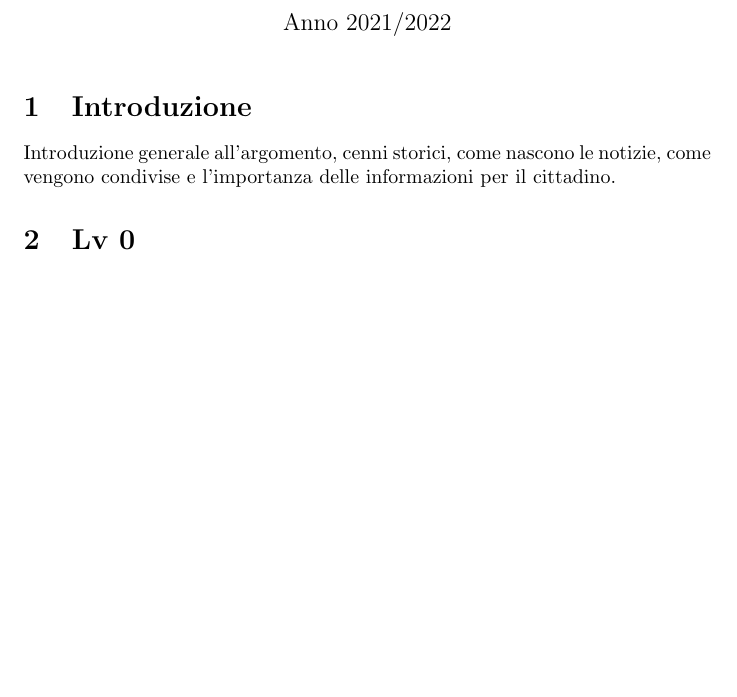
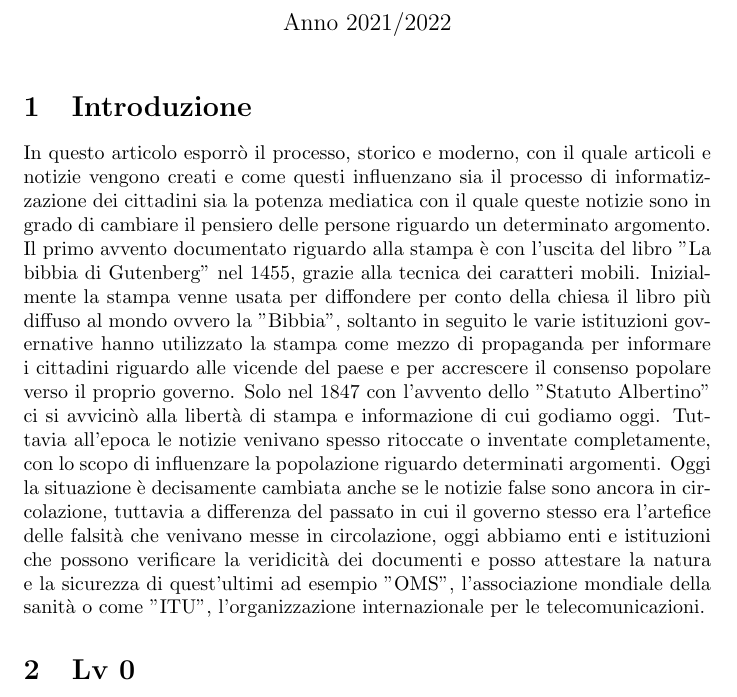
Before and after one commit to GiacomoBelli/CittadinanzaDigitale, a LaTeX document (main.tex): part of page 1 of 3, cut so that both start at the same text, the shorter picture padded with empty space. Compiled offline with pdfLaTeX.

Commit message:
Add files via upload
Aggiunta introduzione

```diff
--- a/main.tex
+++ b/main.tex
@@ -1,12 +1,19 @@
 \documentclass{article}
 \usepackage[utf8]{inputenc}
+\usepackage{makeidx}
+\makeindex
 \title{Cittadinanza digitale e tecnocivismo "Fake news"}
 \author{Belli Giacomo }
 \date{Anno 2021/2022}
 \begin{document}
 \maketitle
 \section{Introduzione}
-Introduzione generale all'argomento, cenni storici, come nascono le notizie, come vengono condivise e l'importanza delle informazioni per il cittadino.
+In questo articolo esporrò il processo, storico e moderno, con il quale articoli e notizie vengono creati e come questi influenzano sia il processo di informatizzazione dei cittadini sia la potenza mediatica con il quale queste notizie sono in grado di cambiare il pensiero delle persone riguardo un determinato argomento.
+Il primo avvento documentato riguardo alla stampa è con l'uscita del libro "La bibbia di Gutenberg" nel 1455, grazie alla tecnica dei caratteri mobili.
+Inizialmente la stampa venne usata per diffondere per conto della chiesa il libro più diffuso al mondo ovvero la "Bibbia", soltanto in seguito le varie istituzioni governative hanno utilizzato la stampa come mezzo di propaganda per informare i cittadini riguardo alle vicende del paese e per accrescere il consenso popolare verso il proprio governo.
+Solo nel 1847 con l'avvento dello "Statuto Albertino" ci si avvicinò alla libertà di stampa e informazione di cui godiamo oggi.
+Tuttavia all'epoca le notizie venivano spesso ritoccate o inventate completamente, con lo scopo di influenzare la popolazione riguardo determinati argomenti.
+Oggi la situazione è decisamente cambiata anche se le notizie false sono ancora in circolazione, tuttavia a differenza del passato in cui il governo stesso era l'artefice delle falsità che venivano messe in circolazione, oggi abbiamo enti e istituzioni che possono verificare la veridicità dei documenti e posso attestare la natura e la sicurezza di quest'ultimi ad esempio "OMS", l'associazione mondiale della sanità o come "ITU", l'organizzazione internazionale per le telecomunicazioni.
 \section{Lv 0}
 \subsection{Informazioni in formato digitale}
 Come è cambiato il modo di fare notizia con l'arrivo del digitale, informazioni digitalizzate, mass media privati e del governo e il ruolo che ha avuto internet.
```
Also changed, not shown: main.tex (1 more changed lines).
